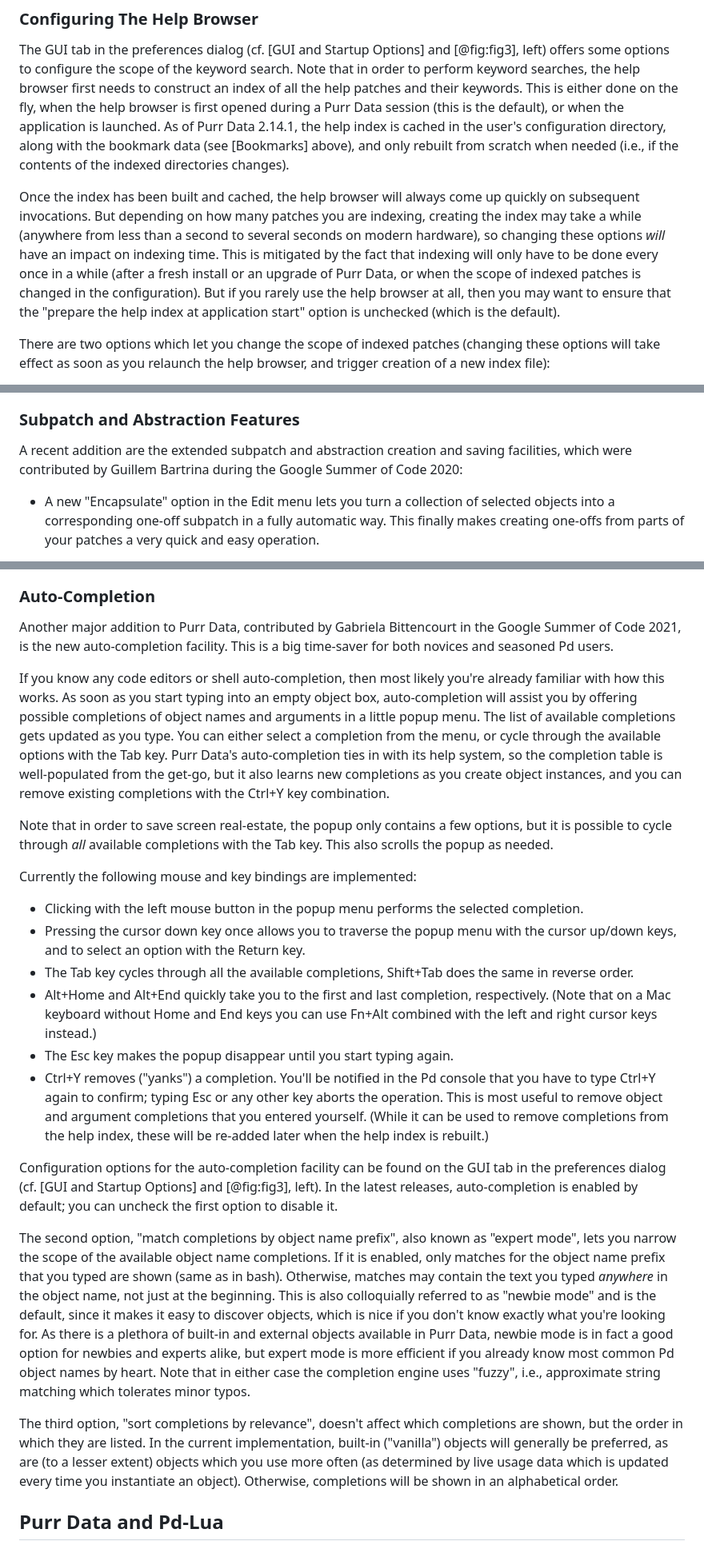
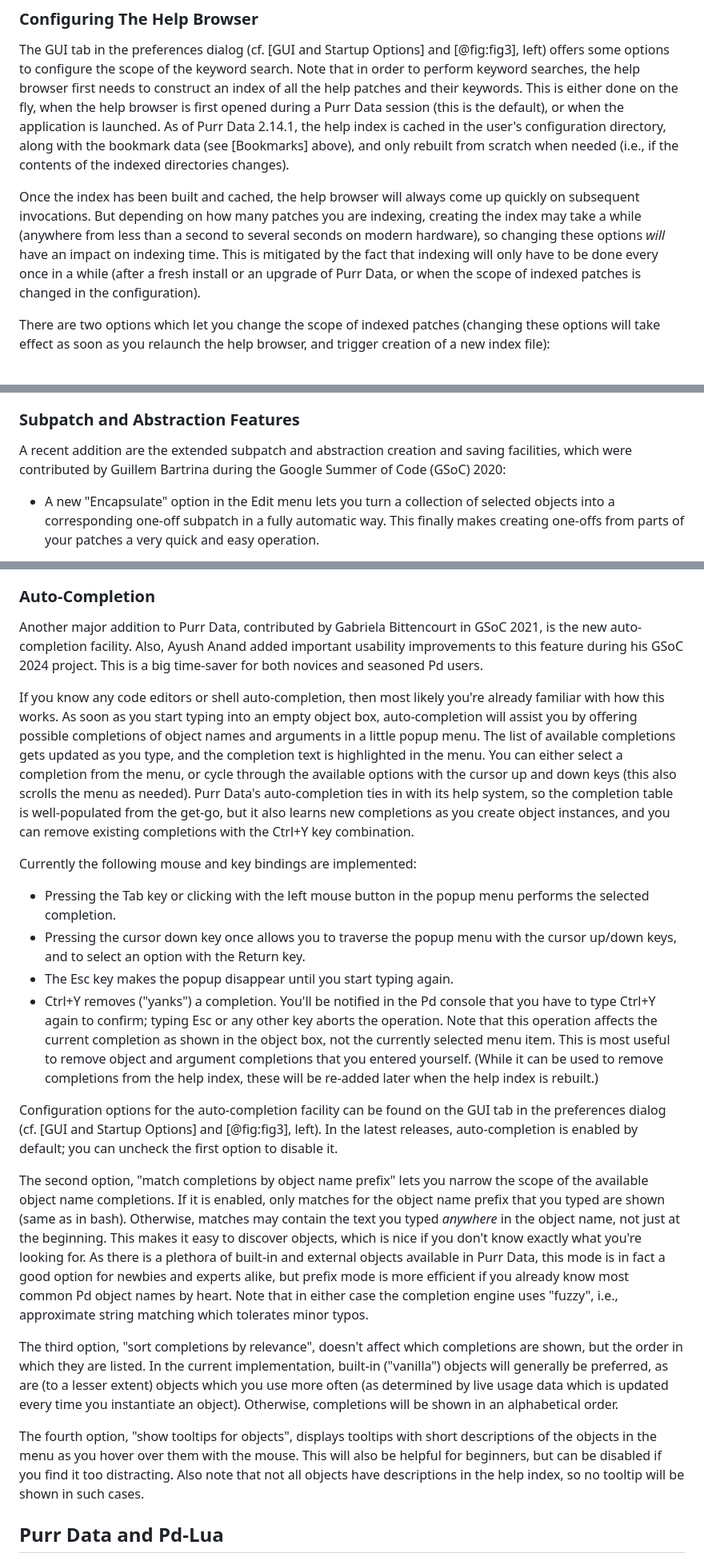
Before and after one commit to agraef/purr-data-intro, a Markdown page: Purr-Data-Intro.md, 3 parts joined by grey strips. Shown at 80% size. Rendered like a GitHub page.

Commit message:
Started updating the tutorial with Ayush Anand's GSoC 2024 project.
TODO: Add the new fuzzy matching option once it's merged.

```diff
--- a/Purr-Data-Intro.md
+++ b/Purr-Data-Intro.md
@@ -150,7 +150,7 @@ The bookmarks are stored in JSON format in the user's configuration directory (w
 
 The GUI tab in the preferences dialog (cf. [GUI and Startup Options] and [@fig:fig3], left) offers some options to configure the scope of the keyword search. Note that in order to perform keyword searches, the help browser first needs to construct an index of all the help patches and their keywords. This is either done on the fly, when the help browser is first opened during a Purr Data session (this is the default), or when the application is launched. As of Purr Data 2.14.1, the help index is cached in the user's configuration directory, along with the bookmark data (see [Bookmarks] above), and only rebuilt from scratch when needed (i.e., if the contents of the indexed directories changes).
 
-Once the index has been built and cached, the help browser will always come up quickly on subsequent invocations. But depending on how many patches you are indexing, creating the index may take a while (anywhere from less than a second to several seconds on modern hardware), so changing these options *will* have an impact on indexing time. This is mitigated by the fact that indexing will only have to be done every once in a while (after a fresh install or an upgrade of Purr Data, or when the scope of indexed patches is changed in the configuration). But if you rarely use the help browser at all, then you may want to ensure that the "prepare the help index at application start" option is unchecked (which is the default).
+Once the index has been built and cached, the help browser will always come up quickly on subsequent invocations. But depending on how many patches you are indexing, creating the index may take a while (anywhere from less than a second to several seconds on modern hardware), so changing these options *will* have an impact on indexing time. This is mitigated by the fact that indexing will only have to be done every once in a while (after a fresh install or an upgrade of Purr Data, or when the scope of indexed patches is changed in the configuration).
 
 There are two options which let you change the scope of indexed patches (changing these options will take effect as soon as you relaunch the help browser, and trigger creation of a new index file):
 
@@ -183,7 +185,7 @@ Purr Data has a help patch for this incredibly useful facility, which I have als
 
 ### Subpatch and Abstraction Features
 
-A recent addition are the extended subpatch and abstraction creation and saving facilities, which were contributed by Guillem Bartrina during the Google Summer of Code 2020:
+A recent addition are the extended subpatch and abstraction creation and saving facilities, which were contributed by Guillem Bartrina during the Google Summer of Code (GSoC) 2020:
 
 - A new "Encapsulate" option in the Edit menu lets you turn a collection of selected objects into a corresponding one-off subpatch in a fully automatic way. This finally makes creating one-offs from parts of your patches a very quick and easy operation.
 
@@ -195,26 +197,24 @@ A recent addition are the extended subpatch and abstraction creation and saving
 
 ### Auto-Completion
 
-Another major addition to Purr Data, contributed by Gabriela Bittencourt in the Google Summer of Code 2021, is the new auto-completion facility. This is a big time-saver for both novices and seasoned Pd users.
+Another major addition to Purr Data, contributed by Gabriela Bittencourt in GSoC 2021, is the new auto-completion facility. Also, Ayush Anand added important usability improvements to this feature during his GSoC 2024 project. This is a big time-saver for both novices and seasoned Pd users.
 
-If you know any code editors or shell auto-completion, then most likely you're already familiar with how this works. As soon as you start typing into an empty object box, auto-completion will assist you by offering possible completions of object names and arguments in a little popup menu. The list of available completions gets updated as you type. You can either select a completion from the menu, or cycle through the available options with the Tab key. Purr Data's auto-completion ties in with its help system, so the completion table is well-populated from the get-go, but it also learns new completions as you create object instances, and you can remove existing completions with the Ctrl+Y key combination.
-
-Note that in order to save screen real-estate, the popup only contains a few options, but it is possible to cycle through *all* available completions with the Tab key. This also scrolls the popup as needed.
+If you know any code editors or shell auto-completion, then most likely you're already familiar with how this works. As soon as you start typing into an empty object box, auto-completion will assist you by offering possible completions of object names and arguments in a little popup menu. The list of available completions gets updated as you type, and the completion text is highlighted in the menu. You can either select a completion from the menu, or cycle through the available options with the cursor up and down keys (this also scrolls the menu as needed). Purr Data's auto-completion ties in with its help system, so the completion table is well-populated from the get-go, but it also learns new completions as you create object instances, and you can remove existing completions with the Ctrl+Y key combination.
 
 Currently the following mouse and key bindings are implemented:
 
-- Clicking with the left mouse button in the popup menu performs the selected completion.
+- Pressing the Tab key or clicking with the left mouse button in the popup menu performs the selected completion.
 - Pressing the cursor down key once allows you to traverse the popup menu with the cursor up/down keys, and to select an option with the Return key.
-- The Tab key cycles through all the available completions, Shift+Tab does the same in reverse order.
-- Alt+Home and Alt+End quickly take you to the first and last completion, respectively. (Note that on a Mac keyboard without Home and End keys you can use Fn+Alt combined with the left and right cursor keys instead.)
 - The Esc key makes the popup disappear until you start typing again.
-- Ctrl+Y removes ("yanks") a completion. You'll be notified in the Pd console that you have to type Ctrl+Y again to confirm; typing Esc or any other key aborts the operation. This is most useful to remove object and argument completions that you entered yourself. (While it can be used to remove completions from the help index, these will be re-added later when the help index is rebuilt.)
+- Ctrl+Y removes ("yanks") a completion. You'll be notified in the Pd console that you have to type Ctrl+Y again to confirm; typing Esc or any other key aborts the operation. Note that this operation affects the current completion as shown in the object box, not the currently selected menu item. This is most useful to remove object and argument completions that you entered yourself. (While it can be used to remove completions from the help index, these will be re-added later when the help index is rebuilt.)
 
 Configuration options for the auto-completion facility can be found on the GUI tab in the preferences dialog (cf. [GUI and Startup Options] and [@fig:fig3], left). In the latest releases, auto-completion is enabled by default; you can uncheck the first option to disable it.
 
-The second option, "match completions by object name prefix", also known as "expert mode", lets you narrow the scope of the available object name completions. If it is enabled, only matches for the object name prefix that you typed are shown (same as in bash). Otherwise, matches may contain the text you typed *anywhere* in the object name, not just at the beginning. This is also colloquially referred to as "newbie mode" and is the default, since it makes it easy to discover objects, which is nice if you don't know exactly what you're looking for. As there is a plethora of built-in and external objects available in Purr Data, newbie mode is in fact a good option for newbies and experts alike, but expert mode is more efficient if you already know most common Pd object names by heart. Note that in either case the completion engine uses "fuzzy", i.e., approximate string matching which tolerates minor typos.
+The second option, "match completions by object name prefix" lets you narrow the scope of the available object name completions. If it is enabled, only matches for the object name prefix that you typed are shown (same as in bash). Otherwise, matches may contain the text you typed *anywhere* in the object name, not just at the beginning. This makes it easy to discover objects, which is nice if you don't know exactly what you're looking for. As there is a plethora of built-in and external objects available in Purr Data, this mode is in fact a good option for newbies and experts alike, but prefix mode is more efficient if you already know most common Pd object names by heart. Note that in either case the completion engine uses "fuzzy", i.e., approximate string matching which tolerates minor typos.
 
 The third option, "sort completions by relevance", doesn't affect which completions are shown, but the order in which they are listed. In the current implementation, built-in ("vanilla") objects will generally be preferred, as are (to a lesser extent) objects which you use more often (as determined by live usage data which is updated every time you instantiate an object). Otherwise, completions will be shown in an alphabetical order.
+
+The fourth option, "show tooltips for objects", displays tooltips with short descriptions of the objects in the menu as you hover over them with the mouse. This will also be helpful for beginners, but can be disabled if you find it too distracting. Also note that not all objects have descriptions in the help index, so no tooltip will be shown in such cases.
 
 ## Purr Data and Pd-Lua
 
```
Also changed, not shown: other parts of Purr-Data-Intro.md (+4 -2 lines).
